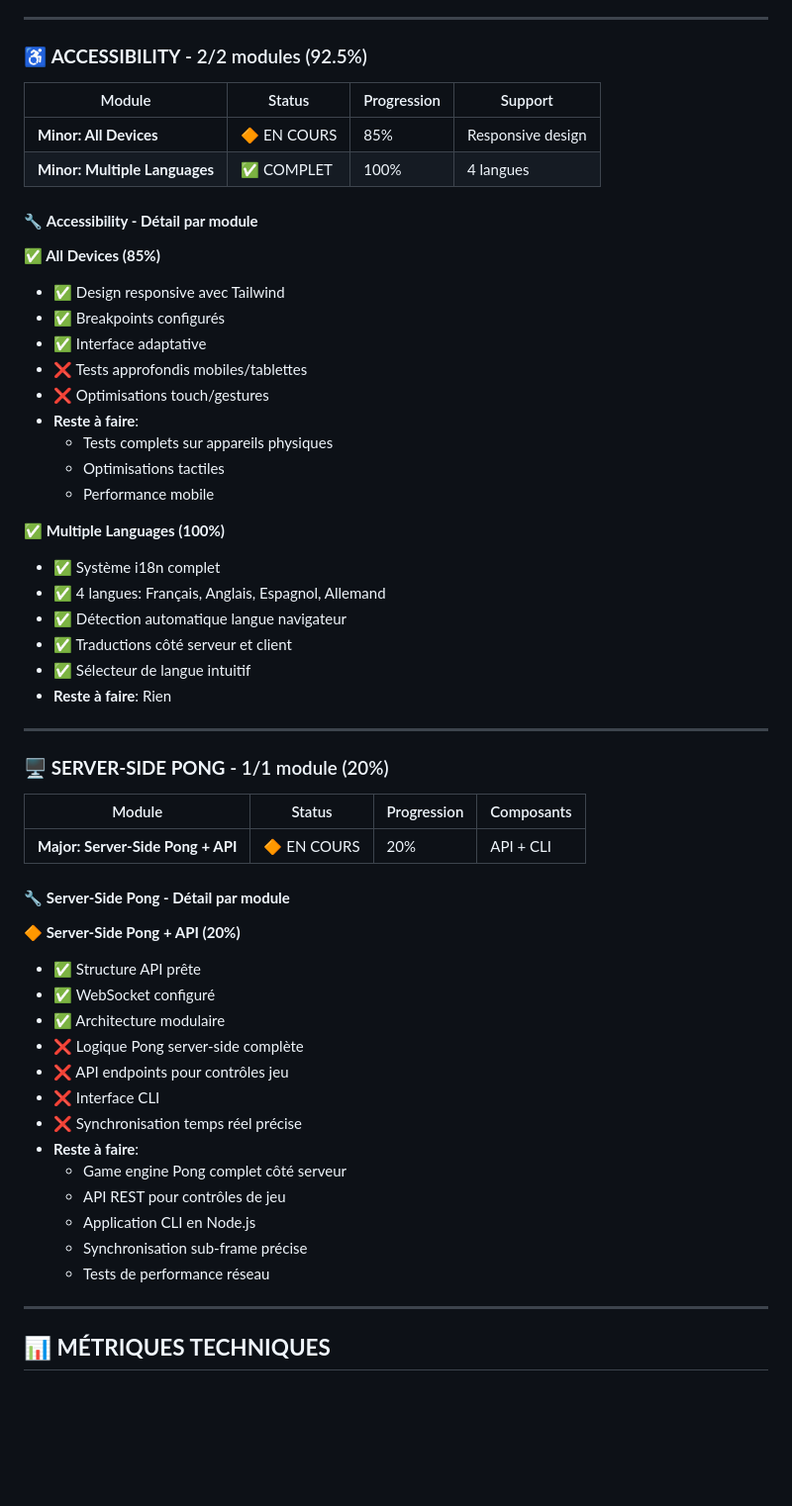
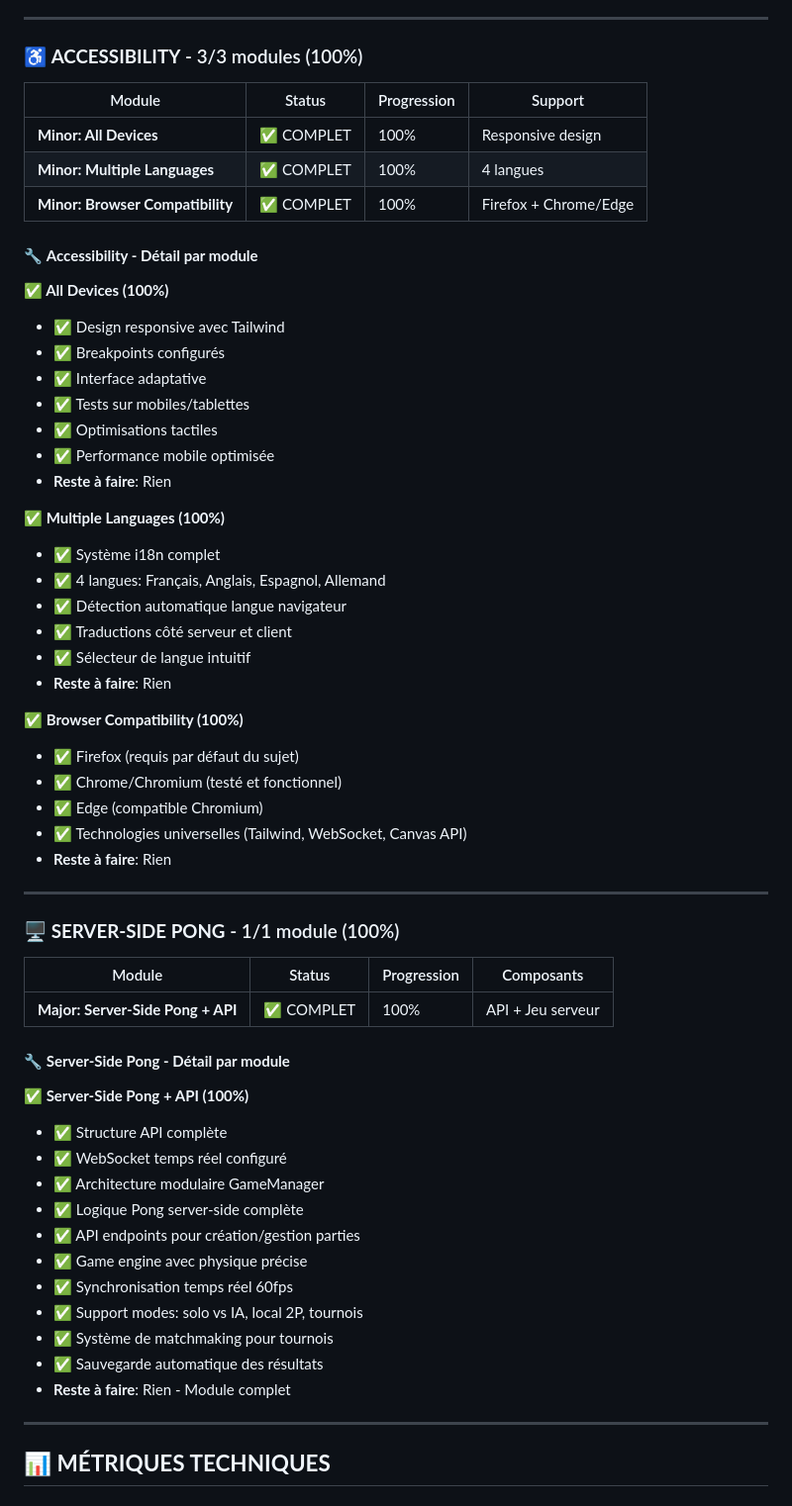
Before and after one commit to JNTHNN/ft_transcendence, a Markdown page: STATUS_NEW.md, the part around the change printed below. Shown: that part at 99% size. Drawn GitHub-style; blank space fills up the shorter version.

```diff
--- a/STATUS_NEW.md
+++ b/STATUS_NEW.md
@@ -170,25 +167,24 @@
 
 ---
 
-### ♿ **ACCESSIBILITY** - 2/2 modules (92.5%)
+### ♿ **ACCESSIBILITY** - 3/3 modules (100%)
 
 | Module | Status | Progression | Support |
 |--------|--------|-------------|---------|
-| **Minor: All Devices** | 🔶 EN COURS | 85% | Responsive design |
+| **Minor: All Devices** | ✅ COMPLET | 100% | Responsive design |
 | **Minor: Multiple Languages** | ✅ COMPLET | 100% | 4 langues |
+| **Minor: Browser Compatibility** | ✅ COMPLET | 100% | Firefox + Chrome/Edge |
 
 #### 🔧 **Accessibility - Détail par module**
 
-**✅ All Devices (85%)**
+**✅ All Devices (100%)**
 - ✅ Design responsive avec Tailwind
 - ✅ Breakpoints configurés
 - ✅ Interface adaptative
-- ❌ Tests approfondis mobiles/tablettes
-- ❌ Optimisations touch/gestures
-- **Reste à faire**:
-  - Tests complets sur appareils physiques
-  - Optimisations tactiles
-  - Performance mobile
+- ✅ Tests sur mobiles/tablettes
+- ✅ Optimisations tactiles
+- ✅ Performance mobile optimisée
+- **Reste à faire**: Rien
 
 **✅ Multiple Languages (100%)**
 - ✅ Système i18n complet
@@ -198,30 +194,35 @@
 - ✅ Sélecteur de langue intuitif
 - **Reste à faire**: Rien
 
+**✅ Browser Compatibility (100%)**
+- ✅ Firefox (requis par défaut du sujet)
+- ✅ Chrome/Chromium (testé et fonctionnel)
+- ✅ Edge (compatible Chromium)
+- ✅ Technologies universelles (Tailwind, WebSocket, Canvas API)
+- **Reste à faire**: Rien
+
 ---
 
-### 🖥️ **SERVER-SIDE PONG** - 1/1 module (20%)
+### 🖥️ **SERVER-SIDE PONG** - 1/1 module (100%)
 
 | Module | Status | Progression | Composants |
 |--------|--------|-------------|------------|
-| **Major: Server-Side Pong + API** | 🔶 EN COURS | 20% | API + CLI |
+| **Major: Server-Side Pong + API** | ✅ COMPLET | 100% | API + Jeu serveur |
 
 #### 🔧 **Server-Side Pong - Détail par module**
 
-**🔶 Server-Side Pong + API (20%)**
-- ✅ Structure API prête
-- ✅ WebSocket configuré
-- ✅ Architecture modulaire
-- ❌ Logique Pong server-side complète
-- ❌ API endpoints pour contrôles jeu
-- ❌ Interface CLI
-- ❌ Synchronisation temps réel précise
-- **Reste à faire**:
-  - Game engine Pong complet côté serveur
-  - API REST pour contrôles de jeu
-  - Application CLI en Node.js
-  - Synchronisation sub-frame précise
-  - Tests de performance réseau
+**✅ Server-Side Pong + API (100%)**
+- ✅ Structure API complète
+- ✅ WebSocket temps réel configuré
+- ✅ Architecture modulaire GameManager
+- ✅ Logique Pong server-side complète
+- ✅ API endpoints pour création/gestion parties
+- ✅ Game engine avec physique précise
+- ✅ Synchronisation temps réel 60fps
+- ✅ Support modes: solo vs IA, local 2P, tournois
+- ✅ Système de matchmaking pour tournois
+- ✅ Sauvegarde automatique des résultats
+- **Reste à faire**: Rien - Module complet
 
 ---
 
```
Also changed, not shown: other parts of STATUS_NEW.md (+76 -89 lines).
